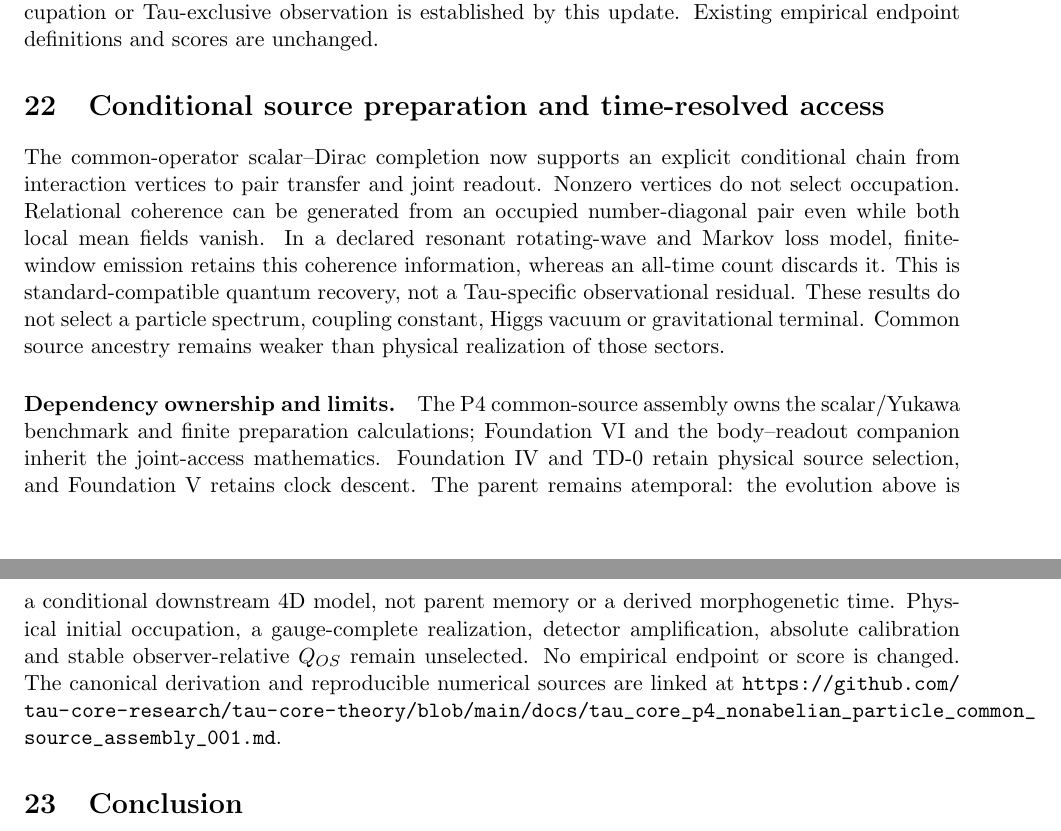
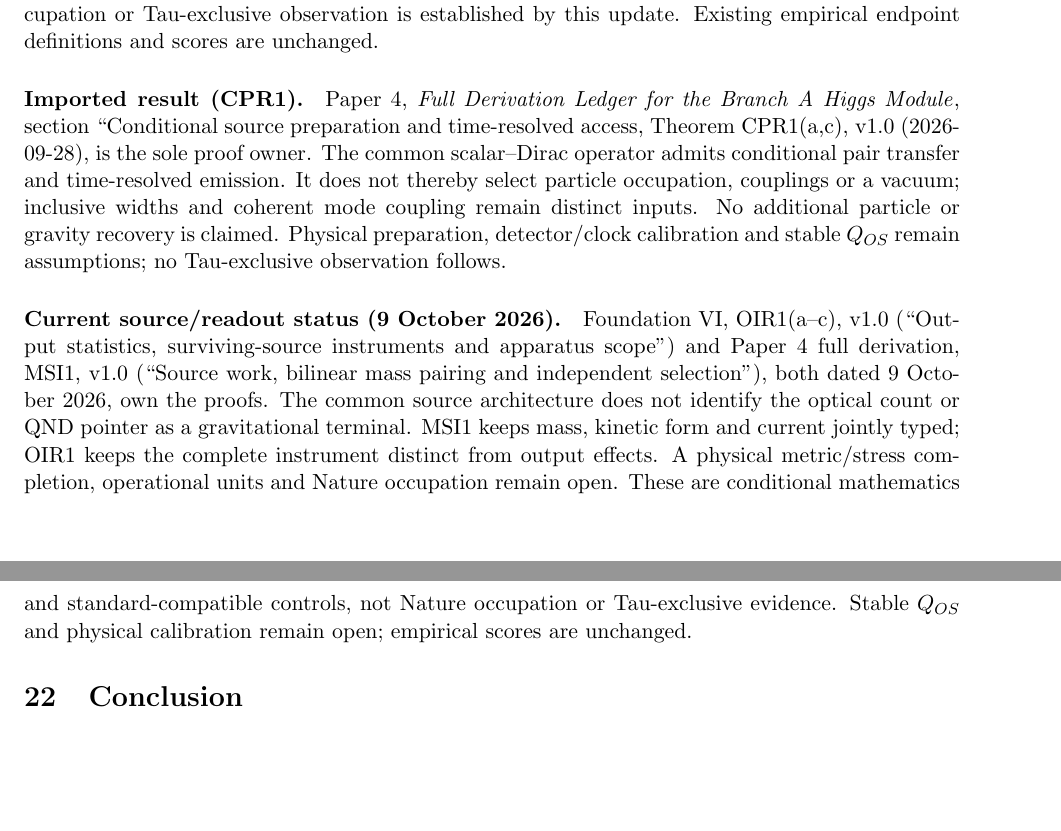
Before and after one commit to tau-core-research/tau-core-gravity-matter-gauge-foundation-paper-vii, a LaTeX paper (paperVII_submission_source/main.tex): two parts of pages 42 and 43 of 45, joined at a grey line, cut so that both start at the same text, the shorter picture padded with empty space. Compiled offline with pdfLaTeX.

Commit message:
Reconcile prior source-readout manuscripts and dependency ledgers

```diff
--- a/paperVII_submission_source/main.tex
+++ b/paperVII_submission_source/main.tex
@@ -15,7 +15,7 @@
 from One Ordered Tau Descent\\
 \large Tau Core Foundation Paper VII-A}
 \author{Jozsef Olcsak}
-\date{Last revised: 18 September 2026}
+\date{Last revised: 9 October 2026}
 
 \begin{document}
 \maketitle
@@ -845,29 +845,18 @@ Foundation VI and the body--readout technical companion own the finite instrumen
 % END STATE UPDATE 20260918
 
 % BEGIN PAIR READOUT UPDATE 20260927
-\section{Conditional source preparation and time-resolved access}
-The common-operator scalar--Dirac completion now supports an explicit
-conditional chain from interaction vertices to pair transfer and joint
-readout. Nonzero vertices do not select occupation. Relational coherence
-can be generated from an occupied number-diagonal pair even while both
-local mean fields vanish. In a declared resonant rotating-wave and Markov
-loss model, finite-window emission retains this coherence information,
-whereas an all-time count discards it. This is standard-compatible quantum
-recovery, not a Tau-specific observational residual.
-These results do not select a particle spectrum, coupling constant, Higgs vacuum or gravitational terminal. Common source ancestry remains weaker than physical realization of those sectors.
-\paragraph{Dependency ownership and limits.}
-The P4 common-source assembly owns the scalar/Yukawa benchmark and finite
-preparation calculations; Foundation VI and the body--readout companion
-inherit the joint-access mathematics. Foundation IV and TD-0 retain
-physical source selection, and Foundation V retains clock descent.
-The parent remains atemporal: the evolution above is a conditional
-downstream 4D model, not parent memory or a derived morphogenetic time.
-Physical initial occupation, a gauge-complete realization, detector
-amplification, absolute calibration and stable observer-relative $Q_{OS}$
-remain unselected. No empirical endpoint or score is changed.
-The canonical derivation and reproducible numerical sources are linked at
-\url{https://github.com/tau-core-research/tau-core-theory/blob/main/docs/tau_core_p4_nonabelian_particle_common_source_assembly_001.md}.
+\paragraph{Imported result (CPR1).}
+\href{https://github.com/tau-core-research/tau-core-higgs-module-paper4/blob/main/paper4_full_derivation/full_derivation.pdf#nameddest=cpr1}{Paper 4, \emph{Full Derivation Ledger for the Branch A Higgs Module}}, section ``Conditional source preparation and time-resolved access, Theorem CPR1(a,c), v1.0 (2026-09-28), is the sole proof owner.
+The common scalar--Dirac operator admits conditional pair transfer and time-resolved emission. It does not thereby select particle occupation, couplings or a vacuum; inclusive widths and coherent mode coupling remain distinct inputs. No additional particle or gravity recovery is claimed.
+Physical preparation, detector/clock calibration and stable $Q_{OS}$ remain assumptions; no Tau-exclusive observation follows.
 % END PAIR READOUT UPDATE 20260927
+
+% BEGIN SOURCE INSTRUMENT RECONCILIATION 20261009
+\paragraph{Current source/readout status (9 October 2026).}
+\href{https://github.com/tau-core-research/tau-core-quantum-readout-foundation-paper-vi/blob/main/paperVI_submission_source/main.pdf#nameddest=oir1}{Foundation VI, OIR1(a--c), v1.0} (``Output statistics, surviving-source instruments and apparatus scope'') and \href{https://github.com/tau-core-research/tau-core-higgs-module-paper4/blob/main/paper4_full_derivation/full_derivation.pdf#nameddest=msi1}{Paper 4 full derivation, MSI1, v1.0} (``Source work, bilinear mass pairing and independent selection''), both dated 9 October 2026, own the proofs.
+The common source architecture does not identify the optical count or QND pointer as a gravitational terminal. MSI1 keeps mass, kinetic form and current jointly typed; OIR1 keeps the complete instrument distinct from output effects. A physical metric/stress completion, operational units and Nature occupation remain open.
+These are conditional mathematics and standard-compatible controls, not Nature occupation or Tau-exclusive evidence. Stable $Q_{OS}$ and physical calibration remain open; empirical scores are unchanged.
+% END SOURCE INSTRUMENT RECONCILIATION 20261009
 
 \section{Conclusion}
 
```
Also changed, not shown: README.md, 4 other files.
